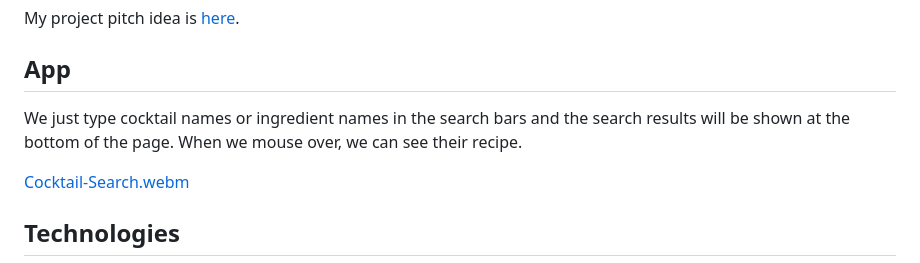
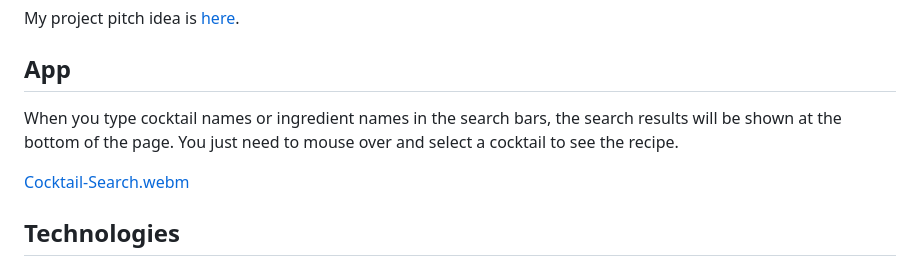
Before and after one commit to RumiYo/phase-1-project, a Markdown page: README.md, the part around the change. GitHub-like rendering.

Commit message:
Update app description on README.md

```diff
--- a/README.md
+++ b/README.md
@@ -29,7 +29,7 @@ My project pitch idea is [here](
 https://docs.google.com/document/d/1649pE2qsDGcOcG1GSTfLSDCm577GFykwjH1H5BYZhhI/edit?usp=sharing).
 
 ## App
-We just type cocktail names or ingredient names in the search bars and the search results will be shown at the bottom of the page.  When we mouse over, we can see their recipe.
+When you type cocktail names or ingredient names in the search bars, the search results will be shown at the bottom of the page.  You just need to mouse over and select a cocktail to see the recipe.
 
 [Cocktail-Search.webm](https://github.com/RumiYo/phase-1-project/assets/131638126/98aa7035-7c0e-4607-900d-fbf422829612)
 
```
